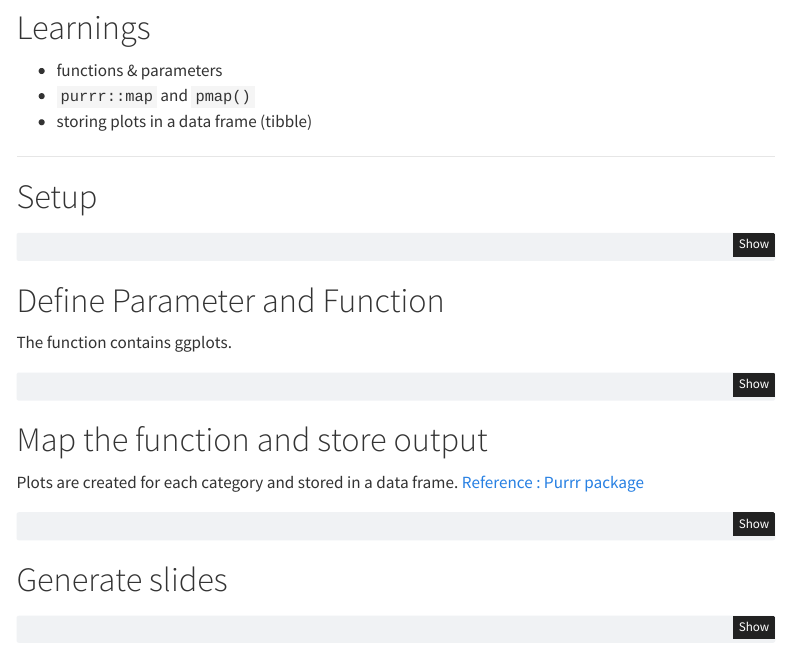
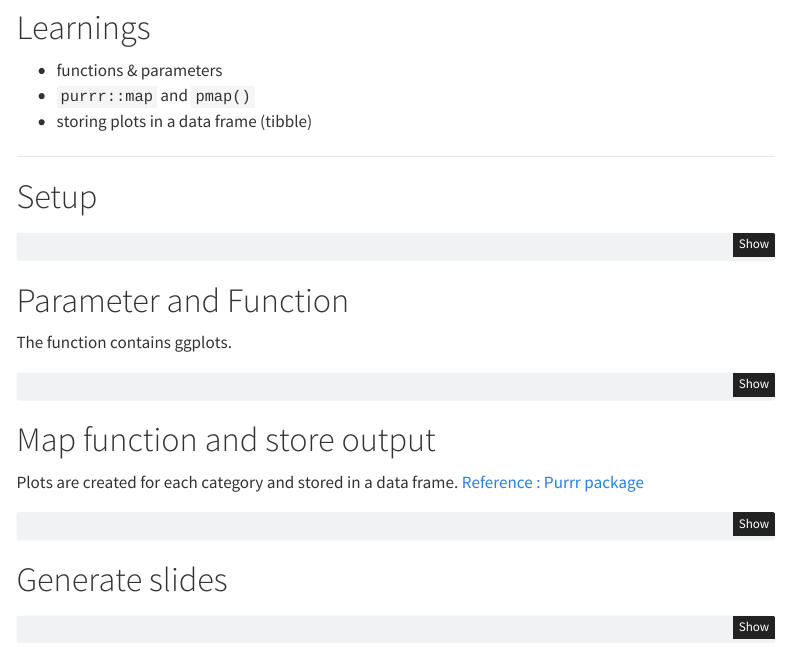
Before and after one commit to esteveaq/hello, a Quarto document (posts/20240602/reportptt.qmd): the page in a window 1100 px wide, from 730 px down. Rendered offline with R 4.5, knitr and Pandoc in place of Quarto, with nearby package versions; menus at the side of the page are left out.

Commit message:
edit headers

````diff
--- a/posts/20240602/reportptt.qmd
+++ b/posts/20240602/reportptt.qmd
@@ -55,7 +55,7 @@ theme_set(theme_minimal())
 source("Data/data_deals.R", echo = FALSE)
 ```
 
-# Define Parameter and Function
+# Parameter and Function
 
 The function contains ggplots.
 
@@ -106,7 +106,7 @@ b <-
 }
 ```
 
-# Map the function and store output
+# Map function and store output
 
 Plots are created for each category and stored in a data frame. [Reference : Purrr package](https://purrr.tidyverse.org/index.html)
 
````
